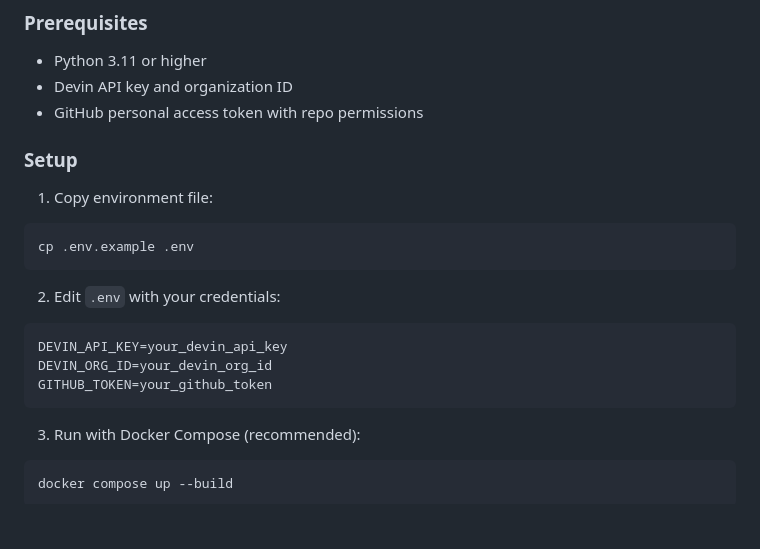
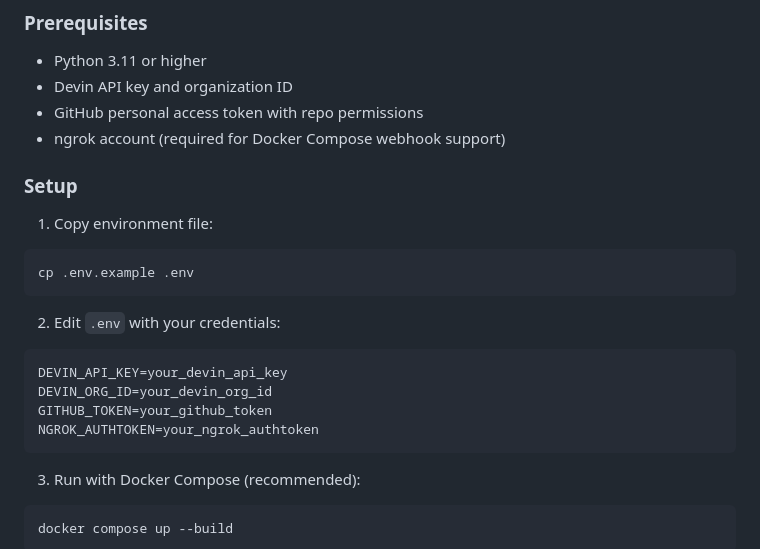
Before and after one commit to emillaurence/agentic-devin-swe-remediation, a Markdown page: README.md, the part around the change. Drawn GitHub-style; blank space fills up the shorter version.

Commit message:
Clarify ngrok is required for Docker Compose webhook support

````diff
--- a/README.md
+++ b/README.md
@@ -43,6 +43,7 @@ The system is generic and label-driven. It uses GitHub labels to control behavio
 - Python 3.11 or higher
 - Devin API key and organization ID
 - GitHub personal access token with repo permissions
+- ngrok account (required for Docker Compose webhook support)
 
 ### Setup
 
@@ -56,6 +57,7 @@ cp .env.example .env
 DEVIN_API_KEY=your_devin_api_key
 DEVIN_ORG_ID=your_devin_org_id
 GITHUB_TOKEN=your_github_token
+NGROK_AUTHTOKEN=your_ngrok_authtoken
 ```
 
 3. Run with Docker Compose (recommended):
````
Also changed, not shown: docs/SETUP.md (+1 -1 lines).
